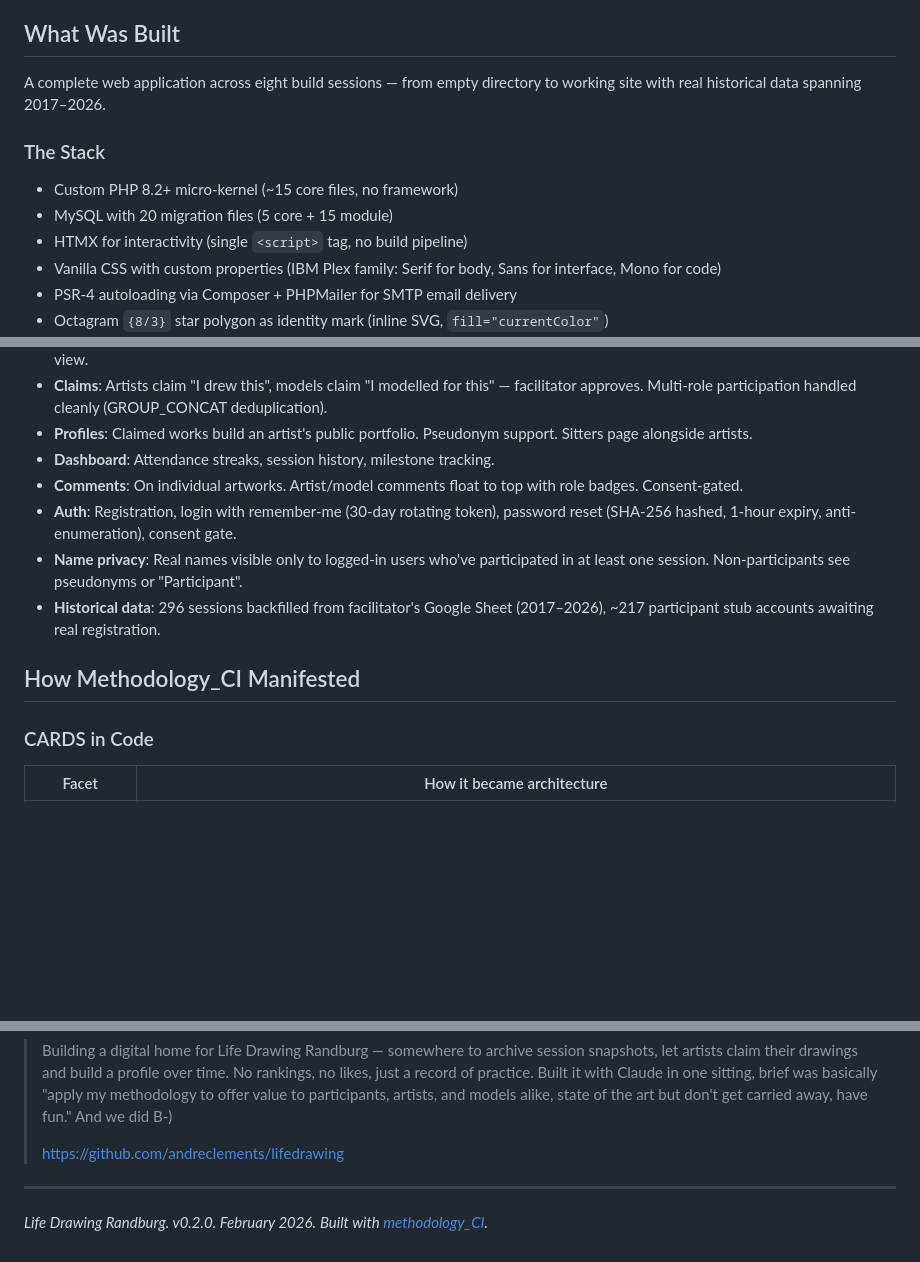
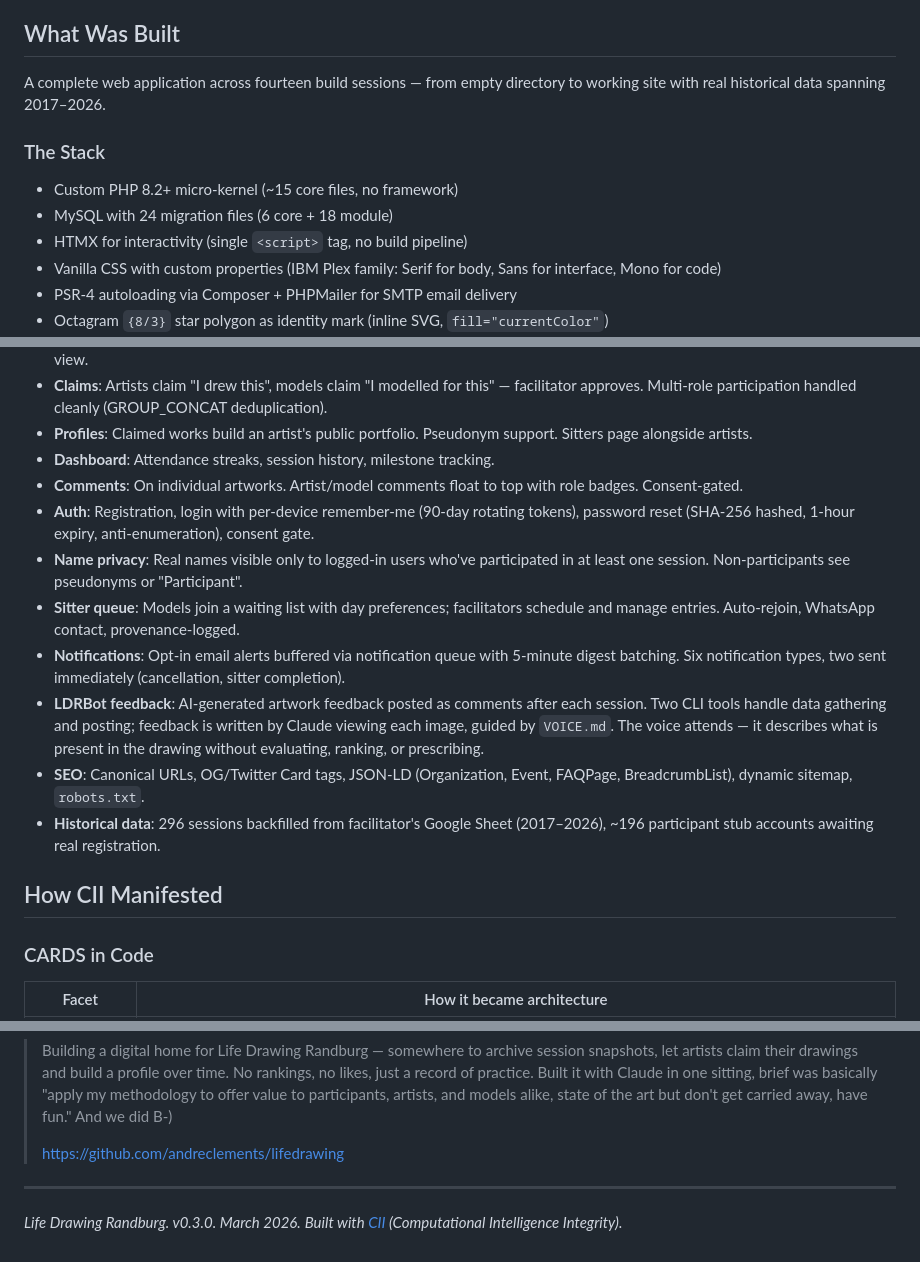
Before and after one commit to AndreClements/lifedrawing, a Markdown page: docs/case-study-methodology-ci.md, 3 parts joined by grey strips. Rendered like a GitHub page; blank space fills up the shorter version.

```diff
--- a/docs/case-study-methodology-ci.md
+++ b/docs/case-study-methodology-ci.md
@@ -6,12 +6,12 @@
 
 ## What Was Built
 
-A complete web application across eight build sessions — from empty directory to working site with real historical data spanning 2017–2026.
+A complete web application across fourteen build sessions — from empty directory to working site with real historical data spanning 2017–2026.
 
 ### The Stack
 
 - Custom PHP 8.2+ micro-kernel (~15 core files, no framework)
-- MySQL with 20 migration files (5 core + 15 module)
+- MySQL with 24 migration files (6 core + 18 module)
 - HTMX for interactivity (single `<script>` tag, no build pipeline)
 - Vanilla CSS with custom properties (IBM Plex family: Serif for body, Sans for interface, Mono for code)
 - PSR-4 autoloading via Composer + PHPMailer for SMTP email delivery
@@ -25,11 +25,15 @@ A complete web application across eight build sessions — from empty directory
 - **Profiles**: Claimed works build an artist's public portfolio. Pseudonym support. Sitters page alongside artists.
 - **Dashboard**: Attendance streaks, session history, milestone tracking.
 - **Comments**: On individual artworks. Artist/model comments float to top with role badges. Consent-gated.
-- **Auth**: Registration, login with remember-me (30-day rotating token), password reset (SHA-256 hashed, 1-hour expiry, anti-enumeration), consent gate.
+- **Auth**: Registration, login with per-device remember-me (90-day rotating tokens), password reset (SHA-256 hashed, 1-hour expiry, anti-enumeration), consent gate.
 - **Name privacy**: Real names visible only to logged-in users who've participated in at least one session. Non-participants see pseudonyms or "Participant".
-- **Historical data**: 296 sessions backfilled from facilitator's Google Sheet (2017–2026), ~217 participant stub accounts awaiting real registration.
+- **Sitter queue**: Models join a waiting list with day preferences; facilitators schedule and manage entries. Auto-rejoin, WhatsApp contact, provenance-logged.
+- **Notifications**: Opt-in email alerts buffered via notification queue with 5-minute digest batching. Six notification types, two sent immediately (cancellation, sitter completion).
+- **LDRBot feedback**: AI-generated artwork feedback posted as comments after each session. Two CLI tools handle data gathering and posting; feedback is written by Claude viewing each image, guided by `VOICE.md`. The voice attends — it describes what is present in the drawing without evaluating, ranking, or prescribing.
+- **SEO**: Canonical URLs, OG/Twitter Card tags, JSON-LD (Organization, Event, FAQPage, BreadcrumbList), dynamic sitemap, `robots.txt`.
+- **Historical data**: 296 sessions backfilled from facilitator's Google Sheet (2017–2026), ~196 participant stub accounts awaiting real registration.
 
-## How Methodology_CI Manifested
+## How CII Manifested
 
 ### CARDS in Code
 
@@ -157,5 +163,5 @@ From the post announcing the project:
 
 ---
 
-*Life Drawing Randburg. v0.2.0. February 2026.*
-*Built with [methodology_CI](https://github.com/andreclements/README/blob/main/docs/methods/METHODOLOGY_CI.md).*
+*Life Drawing Randburg. v0.3.0. March 2026.*
+*Built with [CII](https://github.com/andreclements/README/blob/main/docs/methods/METHODOLOGY_CII.md) (Computational Intelligence Integrity).*
```
Also changed, not shown: other parts of docs/case-study-methodology-ci.md (+5 -3 lines), README.md (+16 -7 lines), deploy/README.md (+3 -0 lines).
